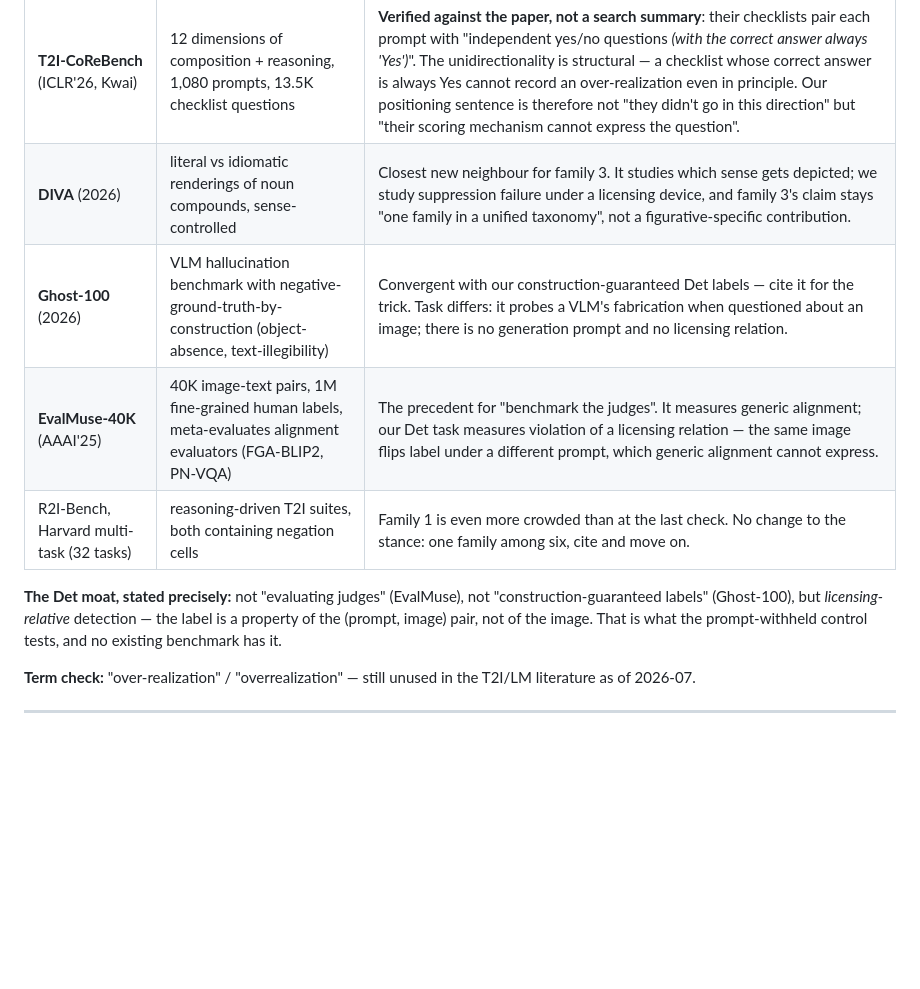
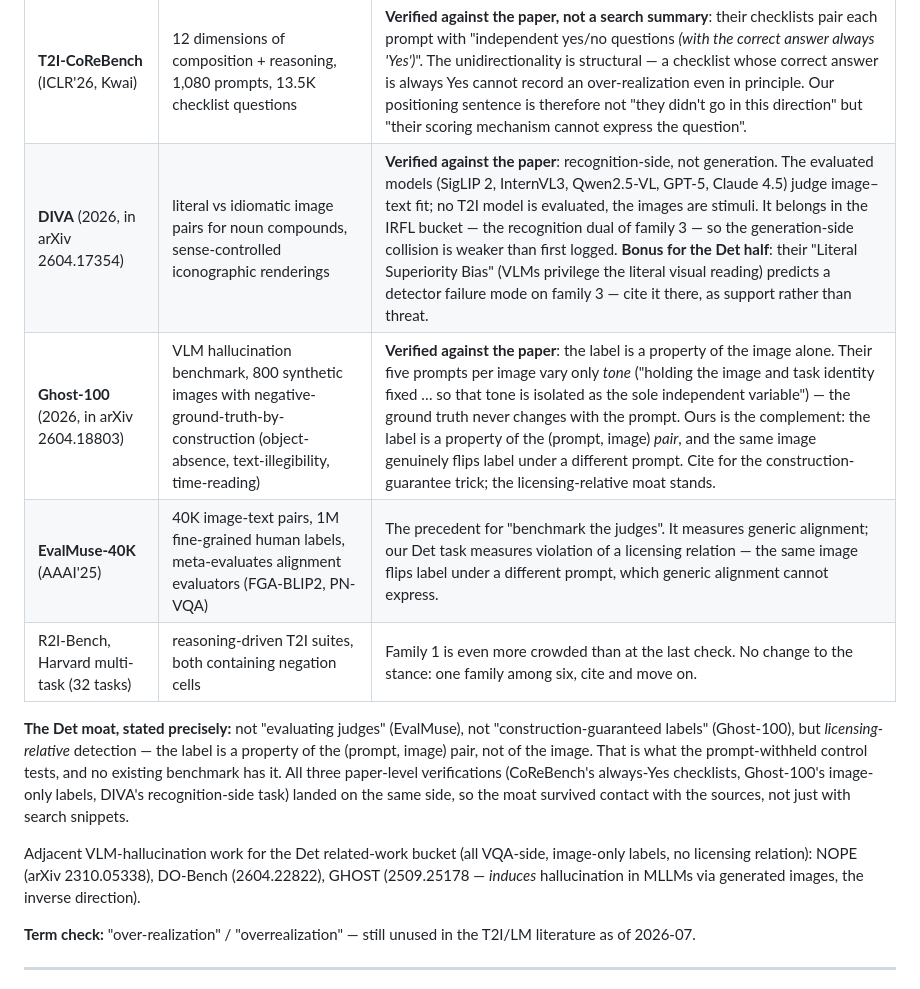
Before and after one commit to x686A68/Chekhov, a Markdown page: research/overreal/DECISIONS.md, the part around the change. GitHub-like rendering; blank space fills up the shorter version.

Commit message:
Verify DIVA and Ghost-100 against their papers
DIVA is recognition-side: the evaluated models judge image-text fit and no
T2I model is evaluated, so it moves to the IRFL bucket and the family-3
generation-side collision is weaker than first logged. Its Literal
Superiority Bias becomes a supporting citation for the Det half instead —
detectors may share the literal bias on figurative items.

Ghost-100's label is a property of the image alone: its five prompts per
image vary only tone, with ground truth explicitly held fixed. Ours is the
complement — the label is a property of the (prompt, image) pair. All three
paper-level verifications landed on the same side; the licensing-relative
moat survived contact with the sources.

Co-Authored-By: Claude Opus 5 <noreply@anthropic.com>

```diff
--- a/research/overreal/DECISIONS.md
+++ b/research/overreal/DECISIONS.md
@@ -33,15 +33,23 @@ remain unclaimed; the periphery has grown. New must-cites and their separations:
 | | what it is | separation |
 |---|---|---|
 | **T2I-CoReBench** (ICLR'26, Kwai) | 12 dimensions of composition + reasoning, 1,080 prompts, 13.5K checklist questions | **Verified against the paper, not a search summary**: their checklists pair each prompt with "independent yes/no questions *(with the correct answer always 'Yes')*". The unidirectionality is structural — a checklist whose correct answer is always Yes cannot record an over-realization even in principle. Our positioning sentence is therefore not "they didn't go in this direction" but "their scoring mechanism cannot express the question". |
-| **DIVA** (2026) | literal vs idiomatic renderings of noun compounds, sense-controlled | Closest new neighbour for family 3. It studies which sense gets depicted; we study suppression failure under a licensing device, and family 3's claim stays "one family in a unified taxonomy", not a figurative-specific contribution. |
-| **Ghost-100** (2026) | VLM hallucination benchmark with negative-ground-truth-by-construction (object-absence, text-illegibility) | Convergent with our construction-guaranteed Det labels — cite it for the trick. Task differs: it probes a VLM's fabrication when questioned about an image; there is no generation prompt and no licensing relation. |
+| **DIVA** (2026, in arXiv 2604.17354) | literal vs idiomatic image pairs for noun compounds, sense-controlled iconographic renderings | **Verified against the paper**: recognition-side, not generation. The evaluated models (SigLIP 2, InternVL3, Qwen2.5-VL, GPT-5, Claude 4.5) judge image–text fit; no T2I model is evaluated, the images are stimuli. It belongs in the IRFL bucket — the recognition dual of family 3 — so the generation-side collision is weaker than first logged. **Bonus for the Det half**: their "Literal Superiority Bias" (VLMs privilege the literal visual reading) predicts a detector failure mode on family 3 — cite it there, as support rather than threat. |
+| **Ghost-100** (2026, in arXiv 2604.18803) | VLM hallucination benchmark, 800 synthetic images with negative-ground-truth-by-construction (object-absence, text-illegibility, time-reading) | **Verified against the paper**: the label is a property of the image alone. Their five prompts per image vary only *tone* ("holding the image and task identity fixed … so that tone is isolated as the sole independent variable") — the ground truth never changes with the prompt. Ours is the complement: the label is a property of the (prompt, image) *pair*, and the same image genuinely flips label under a different prompt. Cite for the construction-guarantee trick; the licensing-relative moat stands. |
 | **EvalMuse-40K** (AAAI'25) | 40K image-text pairs, 1M fine-grained human labels, meta-evaluates alignment evaluators (FGA-BLIP2, PN-VQA) | The precedent for "benchmark the judges". It measures generic alignment; our Det task measures violation of a licensing relation — the same image flips label under a different prompt, which generic alignment cannot express. |
 | R2I-Bench, Harvard multi-task (32 tasks) | reasoning-driven T2I suites, both containing negation cells | Family 1 is even more crowded than at the last check. No change to the stance: one family among six, cite and move on. |
 
 **The Det moat, stated precisely:** not "evaluating judges" (EvalMuse), not
 "construction-guaranteed labels" (Ghost-100), but *licensing-relative* detection — the
 label is a property of the (prompt, image) pair, not of the image. That is what the
-prompt-withheld control tests, and no existing benchmark has it.
+prompt-withheld control tests, and no existing benchmark has it. All three paper-level
+verifications (CoReBench's always-Yes checklists, Ghost-100's image-only labels, DIVA's
+recognition-side task) landed on the same side, so the moat survived contact with the
+sources, not just with search snippets.
+
+Adjacent VLM-hallucination work for the Det related-work bucket (all VQA-side, image-only
+labels, no licensing relation): NOPE (arXiv 2310.05338), DO-Bench (2604.22822), GHOST
+(2509.25178 — *induces* hallucination in MLLMs via generated images, the inverse
+direction).
 
 **Term check:** "over-realization" / "overrealization" — still unused in the T2I/LM
 literature as of 2026-07.
```
